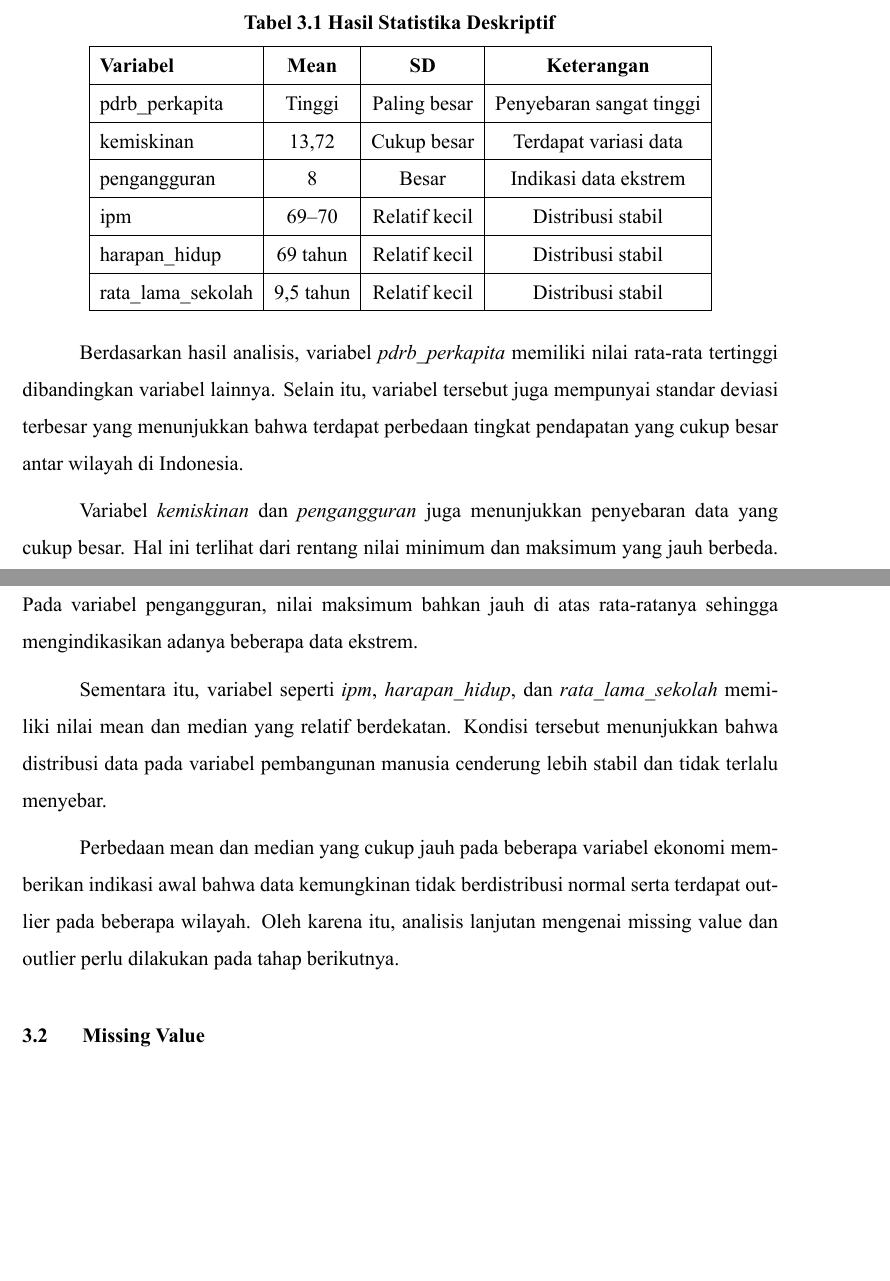
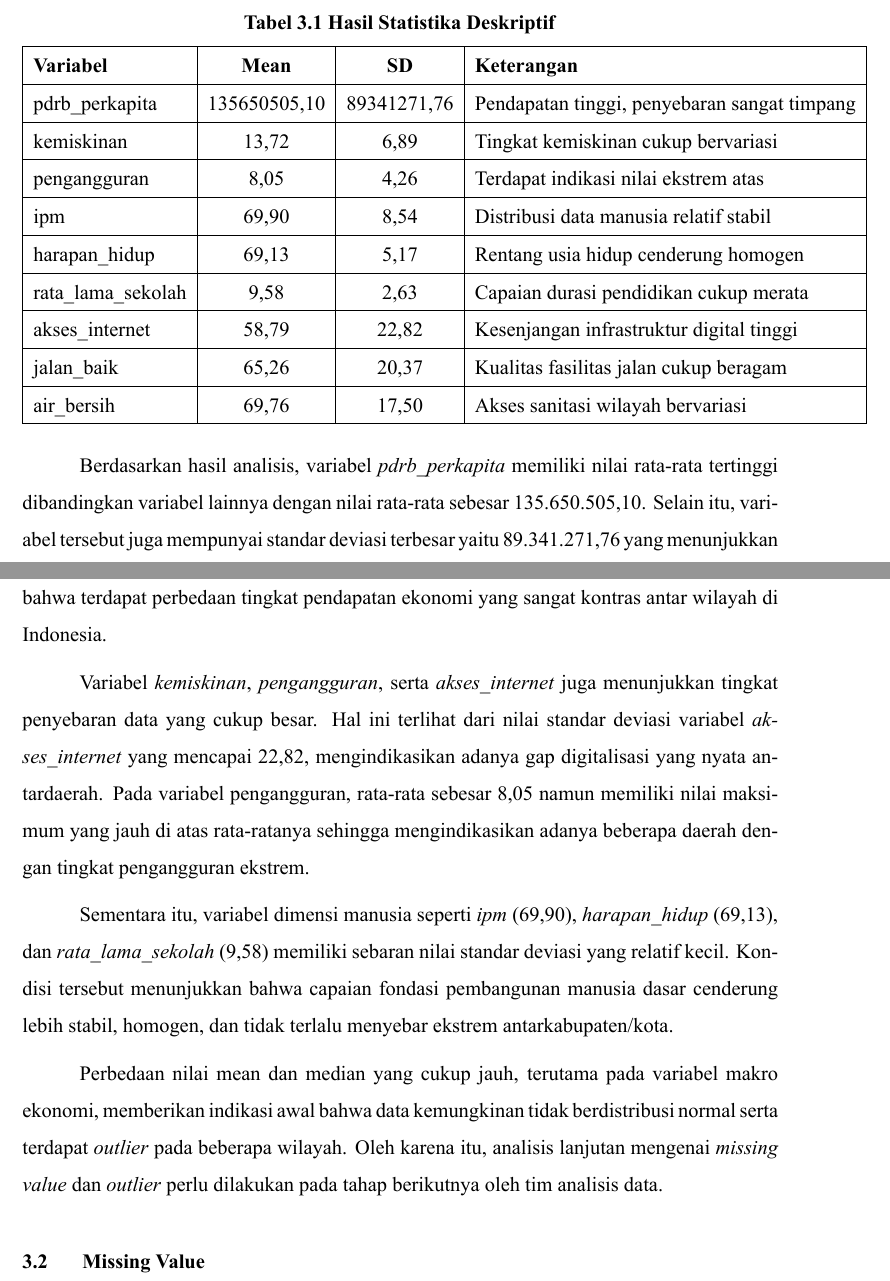
Before and after one commit to Diraha/project-akhir-probstat, an R Markdown document (probstat_J0403251008_J0403251037_J0403251048_J0403251049_J0403251056_J0403251151/dokumen/laporan.Rmd): two parts of pages 8 and 9 of 56, joined at a grey line, cut so that both start at the same text, the shorter picture padded with empty space. The pictures show the output file probstat_J0403251008_J0403251037_J0403251048_J0403251049_J0403251056_J0403251151/dokumen/laporan.pdf that the author committed with the source.

Commit message:
revisi script bagian lima, revisi laporan 3.1

```diff
--- a/probstat_J0403251008_J0403251037_J0403251048_J0403251049_J0403251056_J0403251151/dokumen/laporan.Rmd
+++ b/probstat_J0403251008_J0403251037_J0403251048_J0403251049_J0403251056_J0403251151/dokumen/laporan.Rmd
@@ -263,29 +263,35 @@ Pada penelitian ini, analisis statistika deskriptif dilakukan terhadap seluruh v
 \hline
 \textbf{Variabel} & \textbf{Mean} & \textbf{SD} & \textbf{Keterangan} \\
 \hline
-pdrb\_perkapita & Tinggi & Paling besar & Penyebaran sangat tinggi \\
+pdrb\_perkapita & 135650505,10 & 89341271,76 & Pendapatan tinggi, penyebaran sangat timpang \\
 \hline
-kemiskinan & 13,72 & Cukup besar & Terdapat variasi data \\
+kemiskinan & 13,72 & 6,89 & Tingkat kemiskinan cukup bervariasi \\
 \hline
-pengangguran & 8 & Besar & Indikasi data ekstrem \\
+pengangguran & 8,05 & 4,26 & Terdapat indikasi nilai ekstrem atas \\
 \hline
-ipm & 69--70 & Relatif kecil & Distribusi stabil \\
+ipm & 69,90 & 8,54 & Distribusi data manusia relatif stabil \\
 \hline
-harapan\_hidup & 69 tahun & Relatif kecil & Distribusi stabil \\
+harapan\_hidup & 69,13 & 5,17 & Rentang usia hidup cenderung homogen \\
 \hline
-rata\_lama\_sekolah & 9,5 tahun & Relatif kecil & Distribusi stabil \\
+rata\_lama\_sekolah & 9,58 & 2,63 & Capaian durasi pendidikan cukup merata \\
+\hline
+akses\_internet & 58,79 & 22,82 & Kesenjangan infrastruktur digital tinggi \\
+\hline
+jalan\_baik & 65,26 & 20,37 & Kualitas fasilitas jalan cukup beragam \\
+\hline
+air\_bersih & 69,76 & 17,50 & Akses sanitasi wilayah bervariasi \\
 \hline
 \end{tabular}
 
 \end{center}
 
-Berdasarkan hasil analisis, variabel \textit{pdrb\_perkapita} memiliki nilai rata-rata tertinggi dibandingkan variabel lainnya. Selain itu, variabel tersebut juga mempunyai standar deviasi terbesar yang menunjukkan bahwa terdapat perbedaan tingkat pendapatan yang cukup besar antar wilayah di Indonesia.
+Berdasarkan hasil analisis, variabel \textit{pdrb\_perkapita} memiliki nilai rata-rata tertinggi dibandingkan variabel lainnya dengan nilai rata-rata sebesar 135.650.505,10. Selain itu, variabel tersebut juga mempunyai standar deviasi terbesar yaitu 89.341.271,76 yang menunjukkan bahwa terdapat perbedaan tingkat pendapatan ekonomi yang sangat kontras antar wilayah di Indonesia.
 
-Variabel \textit{kemiskinan} dan \textit{pengangguran} juga menunjukkan penyebaran data yang cukup besar. Hal ini terlihat dari rentang nilai minimum dan maksimum yang jauh berbeda. Pada variabel pengangguran, nilai maksimum bahkan jauh di atas rata-ratanya sehingga mengindikasikan adanya beberapa data ekstrem.
+Variabel \textit{kemiskinan}, \textit{pengangguran}, serta \textit{akses\_internet} juga menunjukkan tingkat penyebaran data yang cukup besar. Hal ini terlihat dari nilai standar deviasi variabel \textit{akses\_internet} yang mencapai 22,82, mengindikasikan adanya gap digitalisasi yang nyata antardaerah. Pada variabel pengangguran, rata-rata sebesar 8,05 namun memiliki nilai maksimum yang jauh di atas rata-ratanya sehingga mengindikasikan adanya beberapa daerah dengan tingkat pengangguran ekstrem.
 
-Sementara itu, variabel seperti \textit{ipm}, \textit{harapan\_hidup}, dan \textit{rata\_lama\_sekolah} memiliki nilai mean dan median yang relatif berdekatan. Kondisi tersebut menunjukkan bahwa distribusi data pada variabel pembangunan manusia cenderung lebih stabil dan tidak terlalu menyebar.
+Sementara itu, variabel dimensi manusia seperti \textit{ipm} (69,90), \textit{harapan\_hidup} (69,13), dan \textit{rata\_lama\_sekolah} (9,58) memiliki sebaran nilai standar deviasi yang relatif kecil. Kondisi tersebut menunjukkan bahwa capaian fondasi pembangunan manusia dasar cenderung lebih stabil, homogen, dan tidak terlalu menyebar ekstrem antarkabupaten/kota.
 
-Perbedaan mean dan median yang cukup jauh pada beberapa variabel ekonomi memberikan indikasi awal bahwa data kemungkinan tidak berdistribusi normal serta terdapat outlier pada beberapa wilayah. Oleh karena itu, analisis lanjutan mengenai missing value dan outlier perlu dilakukan pada tahap berikutnya.
+Perbedaan nilai mean dan median yang cukup jauh, terutama pada variabel makro ekonomi, memberikan indikasi awal bahwa data kemungkinan tidak berdistribusi normal serta terdapat *outlier* pada beberapa wilayah. Oleh karena itu, analisis lanjutan mengenai \textit{missing value} dan \textit{outlier} perlu dilakukan pada tahap berikutnya oleh tim analisis data.
 
 ## \normalsize 3.2  \hspace {0.5cm} Missing Value
 
```
Also changed, not shown: probstat_J0403251008_J0403251037_J0403251048_J0403251049_J0403251056_J0403251151/script/Project-Akhir-Probstat.R (+7 -7 lines), probstat_J0403251008_J0403251037_J0403251048_J0403251049_J0403251056_J0403251151/dokumen/laporan.pdf, probstat_J0403251008_J0403251037_J0403251048_J0403251049_J0403251056_J0403251151/dokumen/laporan.Rmd (5 more changed lines).
